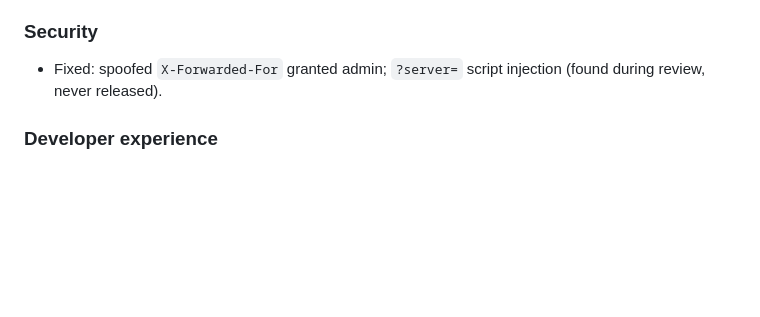
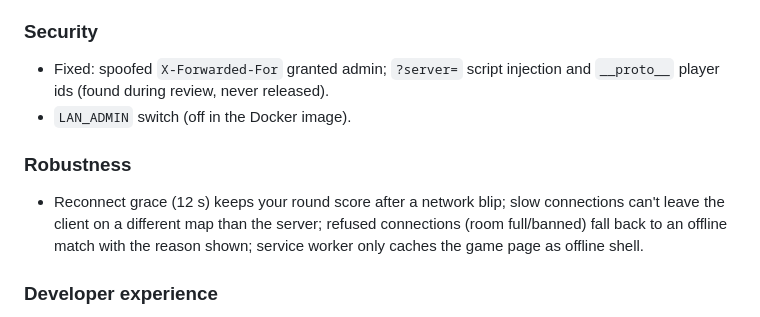
Before and after one commit to ozdragon30-debug/stickmanson, a Markdown page: CHANGELOG.md, the part around the change. Drawn GitHub-style; blank space fills up the shorter version.

Commit message:
CHANGELOG: security and robustness notes
Co-Authored-By: Claude Opus 5.5 <noreply@anthropic.com>
Claude-Session: https://claude.ai/code/session_01FbQaS6NU2AafVxHt1Gt1do

```diff
--- a/CHANGELOG.md
+++ b/CHANGELOG.md
@@ -98,7 +98,14 @@ collision and line of sight on every map).
 
 ### Security
 - Fixed: spoofed `X-Forwarded-For` granted admin; `?server=` script
-  injection (found during review, never released).
+  injection and `__proto__` player ids (found during review, never released).
+- `LAN_ADMIN` switch (off in the Docker image).
+
+### Robustness
+- Reconnect grace (12 s) keeps your round score after a network blip; slow
+  connections can't leave the client on a different map than the server;
+  refused connections (room full/banned) fall back to an offline match with
+  the reason shown; service worker only caches the game page as offline shell.
 
 ### Developer experience
 - `npm test`: golden gameplay lock, server integration (socket.io), input,
```
